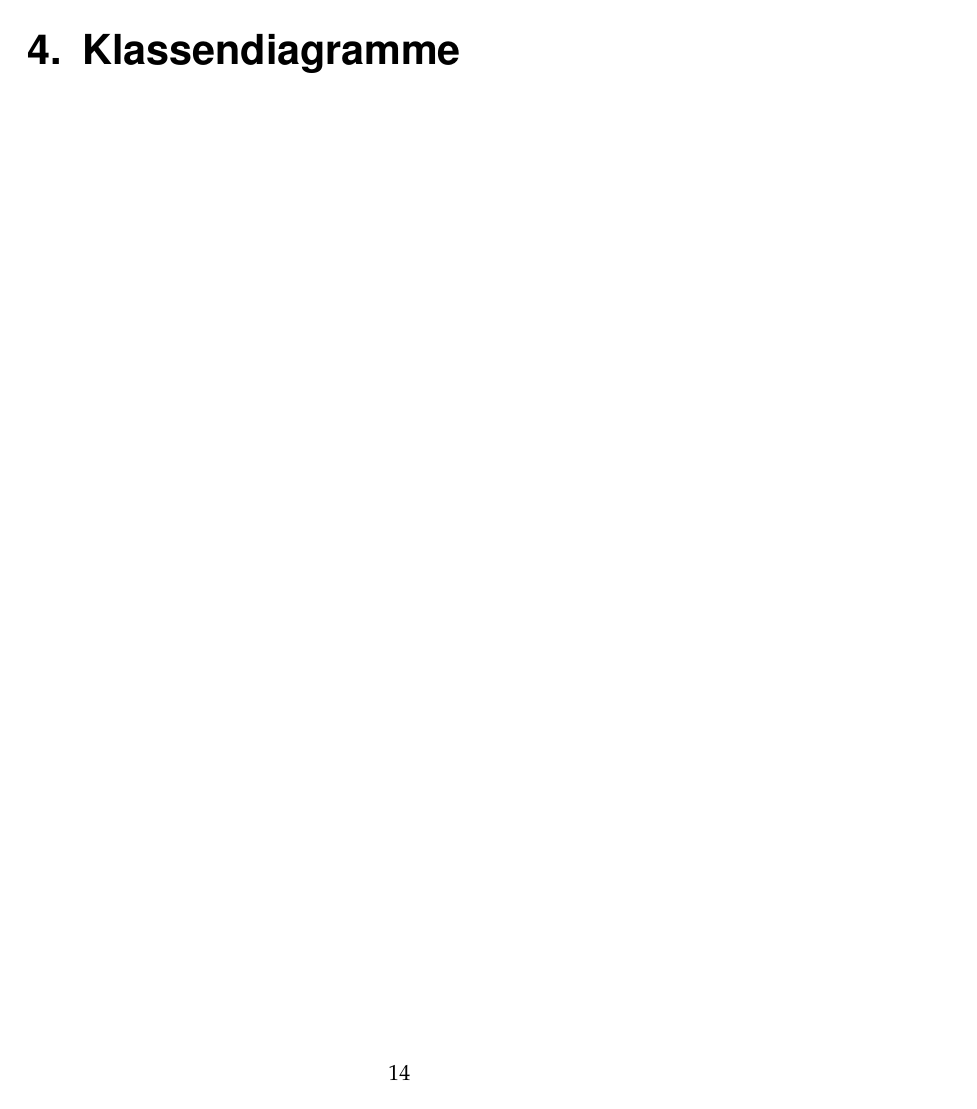
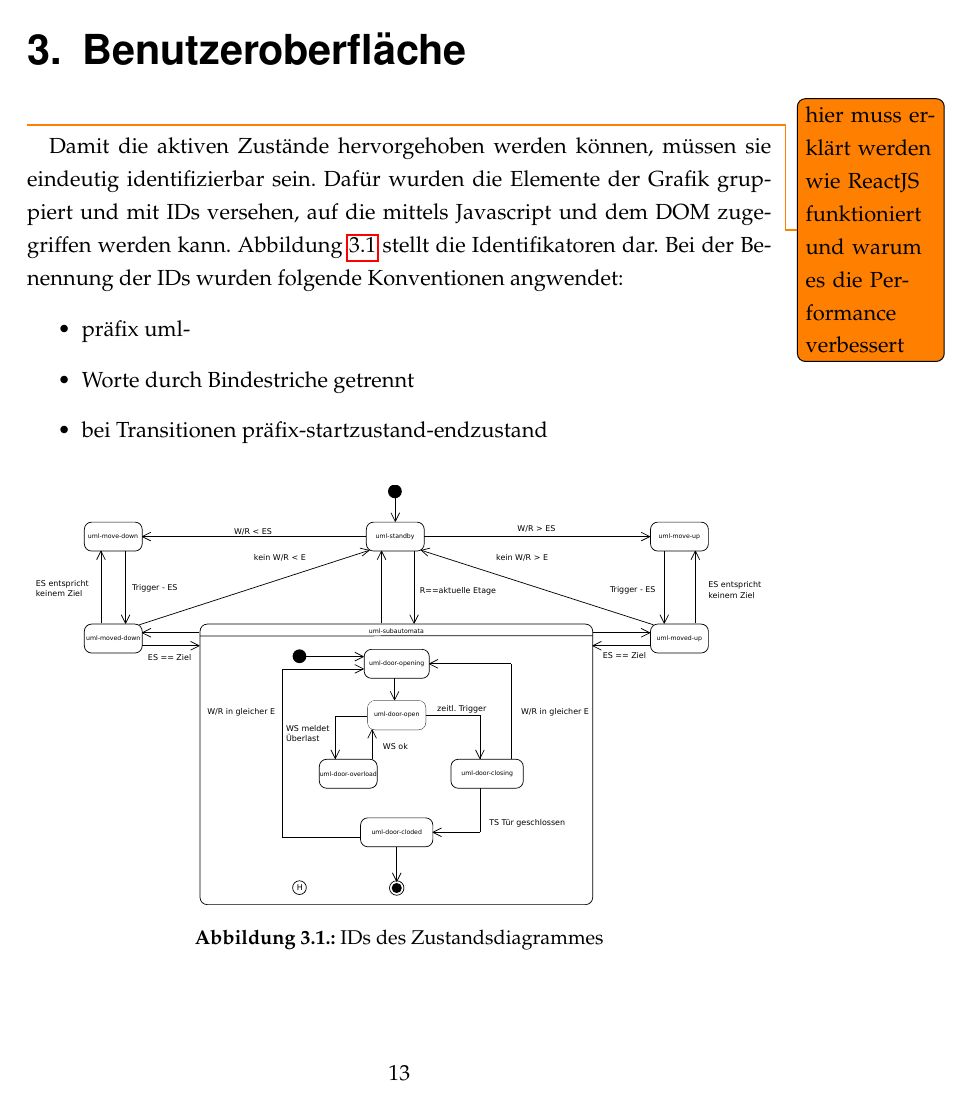
Before and after one commit to lhecker/htw-se2, a LaTeX document (docs/projektdokumentation/projektdoku.tex, which reads docs/projektdokumentation/entwicklerhandbuch.tex): page 14 of 30 before the commit and page 13 of 31 after it. Compiled offline with pdfLaTeX.

Commit message:
add images of the Statediagram
remove camelCase in section "Einführung"

```diff
--- a/docs/projektdokumentation/entwicklerhandbuch.tex
+++ b/docs/projektdokumentation/entwicklerhandbuch.tex
@@ -5,6 +5,19 @@
 \todo{hier muss erklärt werden wie der Algorithmus mit den Zählern funktioniert und ggf. warum das O(1) ist}
 \chapter{Benutzeroberfläche}
 \todo{hier muss erklärt werden wie ReactJS funktioniert und warum es die Performance verbessert}
+Damit die aktiven Zustände hervorgehoben werden können, müssen sie eindeutig identifizierbar sein. Dafür wurden die Elemente der Grafik gruppiert und mit IDs versehen, auf die mittels Javascript und dem DOM zugegriffen werden kann. Abbildung \ref{fig:ZD_id_view} stellt die Identifikatoren dar. Bei der Benennung der IDs wurden folgende Konventionen angwendet:
+\begin{itemize}
+ \item präfix uml-
+ \item Worte durch Bindestriche getrennt
+ \item bei Transitionen präfix-startzustand-endzustand
+\end{itemize}
+
+\begin{figure}[hbt]
+\centering
+\includegraphics[width=\textwidth]{images/ZDv6_id_view.eps}
+\caption{IDs des Zustandsdiagrammes}%
+\label{fig:ZD_id_view}%
+\end{figure}
 \chapter{Klassendiagramme}
 \chapter{API}
 \chapter{Build-Prozess}
```
Also changed, not shown: docs/projektdokumentation/einfuehrung.tex (+0 -1 lines), docs/projektdokumentation/projektdokumentation.tex (+4 -1 lines), docs/projektdokumentation/images/ZDv6.eps (added), docs/projektdokumentation/images/ZDv6_id_view.eps (added).
